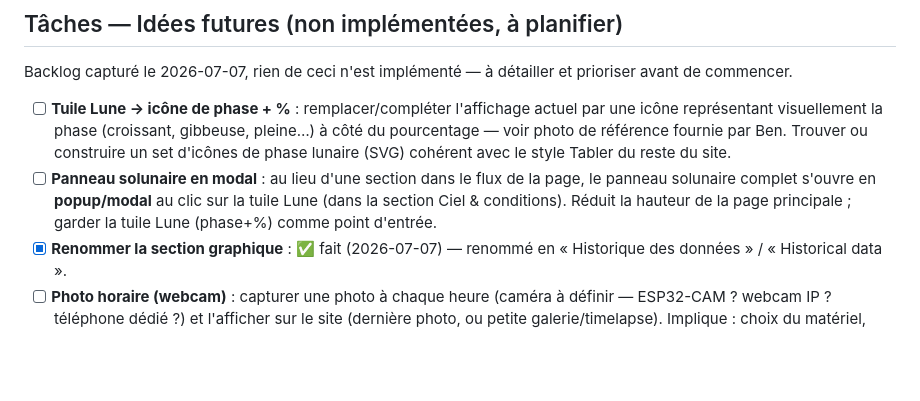
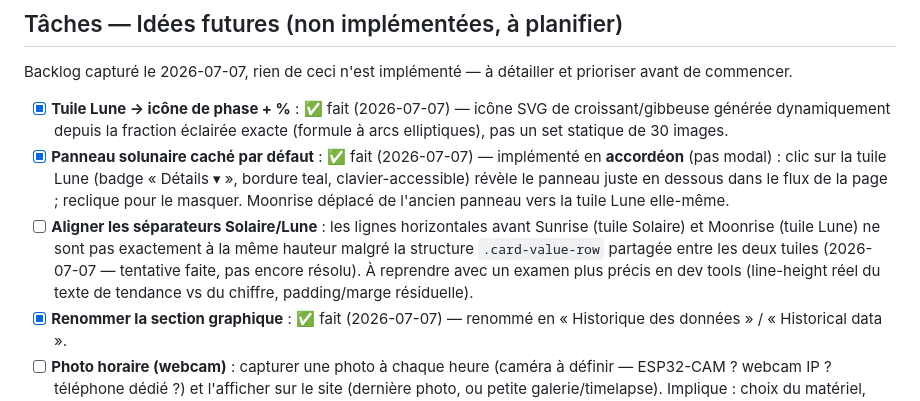
Before and after one commit to BenCourchesne/TemperatureManitou, a Markdown page: PLAN.md, the part around the change. Rendered like a GitHub page; blank space fills up the shorter version.

Commit message:
docs: update PLAN.md backlog (moon icon + accordion done, divider alignment TODO)

```diff
--- a/PLAN.md
+++ b/PLAN.md
@@ -195,15 +195,20 @@ s'allument, et que graphique + `/daily` marchent pour chaque mesure.
 Backlog capturé le 2026-07-07, rien de ceci n'est implémenté — à détailler et
 prioriser avant de commencer.
 
-- [ ] **Tuile Lune → icône de phase + %** : remplacer/compléter l'affichage
-      actuel par une icône représentant visuellement la phase (croissant,
-      gibbeuse, pleine…) à côté du pourcentage — voir photo de référence
-      fournie par Ben. Trouver ou construire un set d'icônes de phase lunaire
-      (SVG) cohérent avec le style Tabler du reste du site.
-- [ ] **Panneau solunaire en modal** : au lieu d'une section dans le flux de la
-      page, le panneau solunaire complet s'ouvre en **popup/modal** au clic sur
-      la tuile Lune (dans la section Ciel & conditions). Réduit la hauteur de
-      la page principale ; garder la tuile Lune (phase+%) comme point d'entrée.
+- [x] **Tuile Lune → icône de phase + %** : ✅ fait (2026-07-07) — icône SVG de
+      croissant/gibbeuse générée dynamiquement depuis la fraction éclairée
+      exacte (formule à arcs elliptiques), pas un set statique de 30 images.
+- [x] **Panneau solunaire caché par défaut** : ✅ fait (2026-07-07) — implémenté
+      en **accordéon** (pas modal) : clic sur la tuile Lune (badge « Détails ▾ »,
+      bordure teal, clavier-accessible) révèle le panneau juste en dessous dans
+      le flux de la page ; reclique pour le masquer. Moonrise déplacé de
+      l'ancien panneau vers la tuile Lune elle-même.
+- [ ] **Aligner les séparateurs Solaire/Lune** : les lignes horizontales avant
+      Sunrise (tuile Solaire) et Moonrise (tuile Lune) ne sont pas exactement à
+      la même hauteur malgré la structure `.card-value-row` partagée entre les
+      deux tuiles (2026-07-07 — tentative faite, pas encore résolu). À reprendre
+      avec un examen plus précis en dev tools (line-height réel du texte de
+      tendance vs du chiffre, padding/marge résiduelle).
 - [x] **Renommer la section graphique** : ✅ fait (2026-07-07) — renommé en
       « Historique des données » / « Historical data ».
 - [ ] **Photo horaire (webcam)** : capturer une photo à chaque heure (caméra à
```
